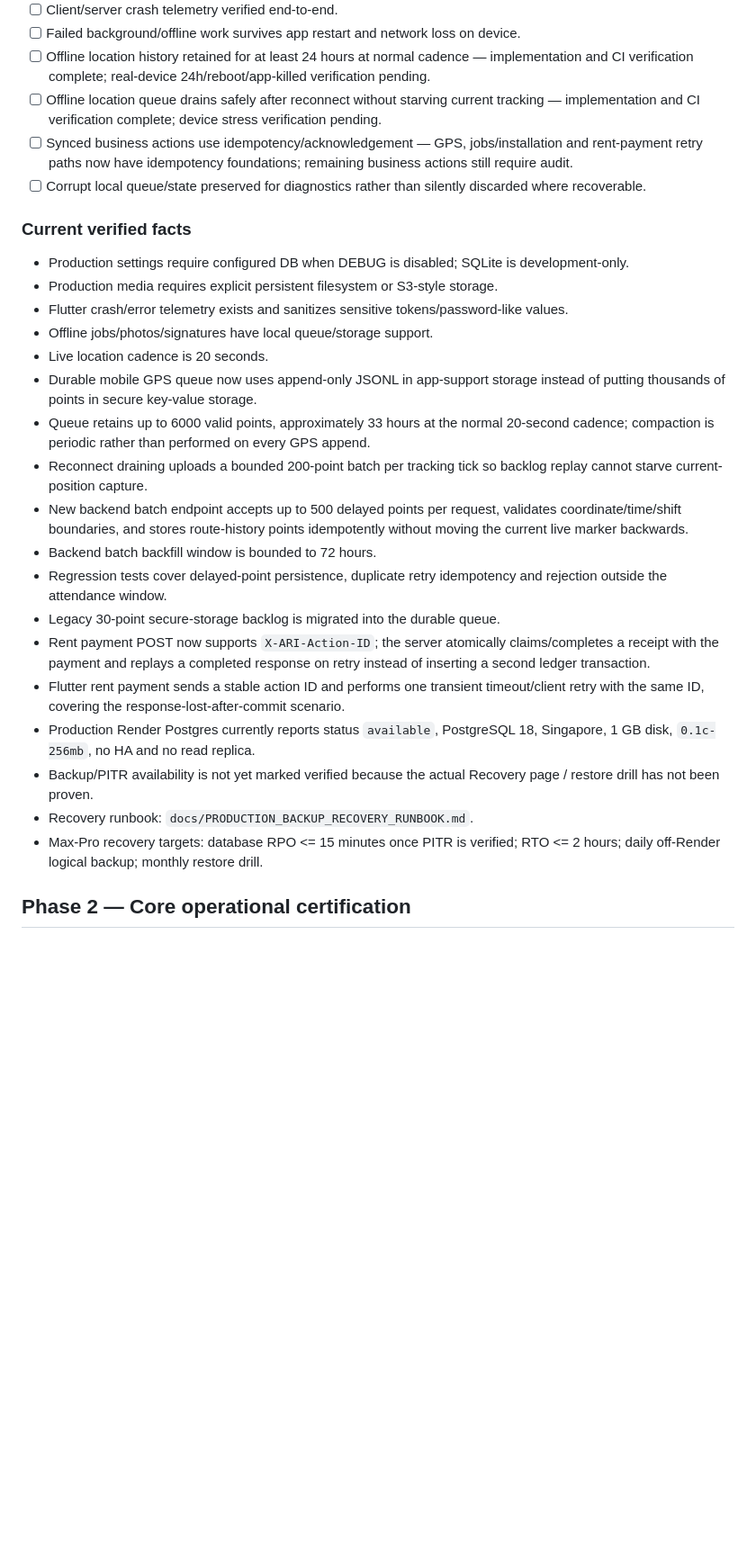
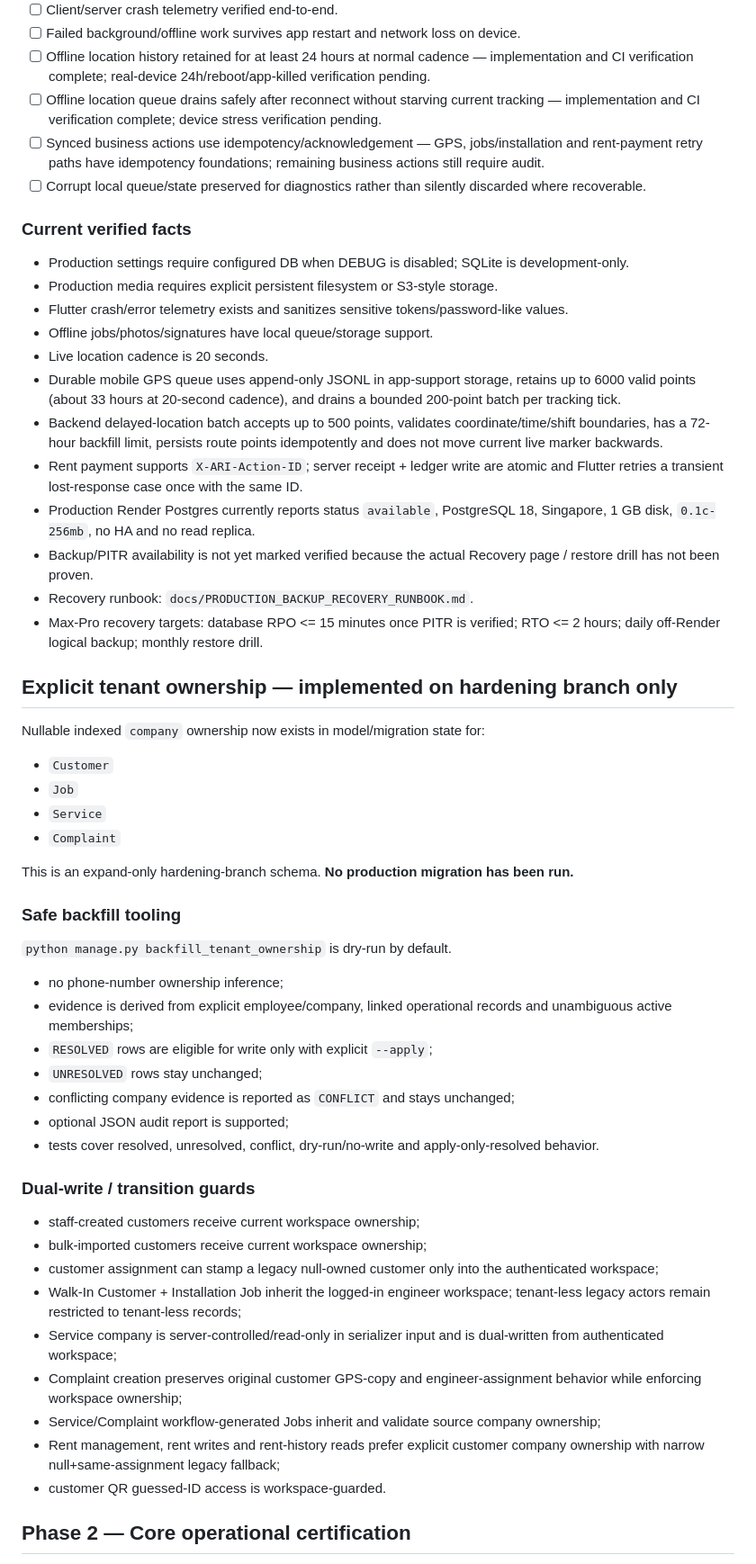
Before and after one commit to akhtarkhan15081983-dotcom/ARI-SMART-RO, a Markdown page: docs/MAX_PRO_5_OF_5_HARDENING_STATUS.md, the part around one of its changes. Shown at 90% size. Drawn GitHub-style; blank space fills up the shorter version.

```diff
--- a/docs/MAX_PRO_5_OF_5_HARDENING_STATUS.md
+++ b/docs/MAX_PRO_5_OF_5_HARDENING_STATUS.md
@@ -29,7 +29,7 @@ ARI SMART RO must not be declared 5/5 Max-Pro until every P0/P1 item below is ve
 - [ ] Failed background/offline work survives app restart and network loss on device.
 - [ ] Offline location history retained for at least 24 hours at normal cadence — implementation and CI verification complete; real-device 24h/reboot/app-killed verification pending.
 - [ ] Offline location queue drains safely after reconnect without starving current tracking — implementation and CI verification complete; device stress verification pending.
-- [ ] Synced business actions use idempotency/acknowledgement — GPS, jobs/installation and rent-payment retry paths now have idempotency foundations; remaining business actions still require audit.
+- [ ] Synced business actions use idempotency/acknowledgement — GPS, jobs/installation and rent-payment retry paths have idempotency foundations; remaining business actions still require audit.
 - [ ] Corrupt local queue/state preserved for diagnostics rather than silently discarded where recoverable.
 
 ### Current verified facts
@@ -38,20 +38,46 @@ ARI SMART RO must not be declared 5/5 Max-Pro until every P0/P1 item below is ve
 - Flutter crash/error telemetry exists and sanitizes sensitive tokens/password-like values.
 - Offline jobs/photos/signatures have local queue/storage support.
 - Live location cadence is 20 seconds.
-- Durable mobile GPS queue now uses append-only JSONL in app-support storage instead of putting thousands of points in secure key-value storage.
-- Queue retains up to 6000 valid points, approximately 33 hours at the normal 20-second cadence; compaction is periodic rather than performed on every GPS append.
-- Reconnect draining uploads a bounded 200-point batch per tracking tick so backlog replay cannot starve current-position capture.
-- New backend batch endpoint accepts up to 500 delayed points per request, validates coordinate/time/shift boundaries, and stores route-history points idempotently without moving the current live marker backwards.
-- Backend batch backfill window is bounded to 72 hours.
-- Regression tests cover delayed-point persistence, duplicate retry idempotency and rejection outside the attendance window.
-- Legacy 30-point secure-storage backlog is migrated into the durable queue.
-- Rent payment POST now supports `X-ARI-Action-ID`; the server atomically claims/completes a receipt with the payment and replays a completed response on retry instead of inserting a second ledger transaction.
-- Flutter rent payment sends a stable action ID and performs one transient timeout/client retry with the same ID, covering the response-lost-after-commit scenario.
+- Durable mobile GPS queue uses append-only JSONL in app-support storage, retains up to 6000 valid points (about 33 hours at 20-second cadence), and drains a bounded 200-point batch per tracking tick.
+- Backend delayed-location batch accepts up to 500 points, validates coordinate/time/shift boundaries, has a 72-hour backfill limit, persists route points idempotently and does not move current live marker backwards.
+- Rent payment supports `X-ARI-Action-ID`; server receipt + ledger write are atomic and Flutter retries a transient lost-response case once with the same ID.
 - Production Render Postgres currently reports status `available`, PostgreSQL 18, Singapore, 1 GB disk, `0.1c-256mb`, no HA and no read replica.
 - Backup/PITR availability is not yet marked verified because the actual Recovery page / restore drill has not been proven.
 - Recovery runbook: `docs/PRODUCTION_BACKUP_RECOVERY_RUNBOOK.md`.
 - Max-Pro recovery targets: database RPO <= 15 minutes once PITR is verified; RTO <= 2 hours; daily off-Render logical backup; monthly restore drill.
 
+## Explicit tenant ownership — implemented on hardening branch only
+Nullable indexed `company` ownership now exists in model/migration state for:
+
+- `Customer`
+- `Job`
+- `Service`
+- `Complaint`
+
+This is an expand-only hardening-branch schema. **No production migration has been run.**
+
+### Safe backfill tooling
+`python manage.py backfill_tenant_ownership` is dry-run by default.
+
+- no phone-number ownership inference;
+- evidence is derived from explicit employee/company, linked operational records and unambiguous active memberships;
+- `RESOLVED` rows are eligible for write only with explicit `--apply`;
+- `UNRESOLVED` rows stay unchanged;
+- conflicting company evidence is reported as `CONFLICT` and stays unchanged;
+- optional JSON audit report is supported;
+- tests cover resolved, unresolved, conflict, dry-run/no-write and apply-only-resolved behavior.
+
+### Dual-write / transition guards
+- staff-created customers receive current workspace ownership;
+- bulk-imported customers receive current workspace ownership;
+- customer assignment can stamp a legacy null-owned customer only into the authenticated workspace;
+- Walk-In Customer + Installation Job inherit the logged-in engineer workspace; tenant-less legacy actors remain restricted to tenant-less records;
+- Service company is server-controlled/read-only in serializer input and is dual-written from authenticated workspace;
+- Complaint creation preserves original customer GPS-copy and engineer-assignment behavior while enforcing workspace ownership;
+- Service/Complaint workflow-generated Jobs inherit and validate source company ownership;
+- Rent management, rent writes and rent-history reads prefer explicit customer company ownership with narrow null+same-assignment legacy fallback;
+- customer QR guessed-ID access is workspace-guarded.
+
 ## Phase 2 — Core operational certification
 - [ ] Attendance
 - [ ] Employee Live Location / Route History — implementation/CI strong; field certification pending.
```
Also changed, not shown: other parts of docs/MAX_PRO_5_OF_5_HARDENING_STATUS.md (+34 -28 lines).
